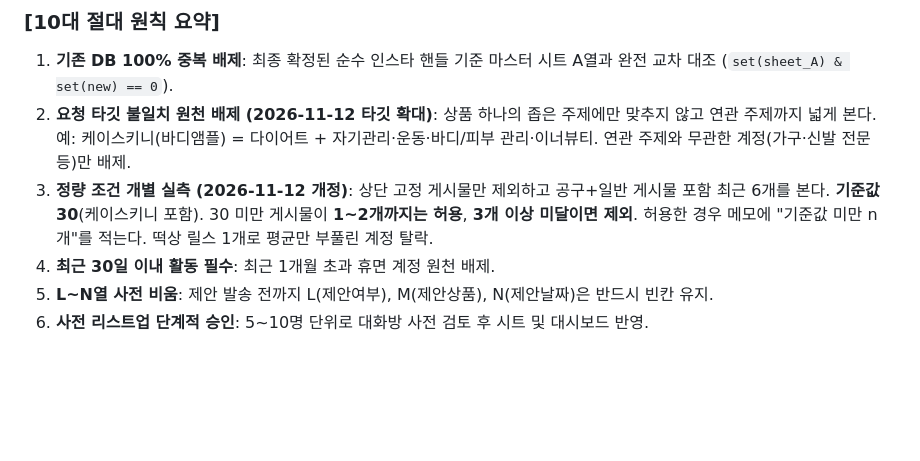
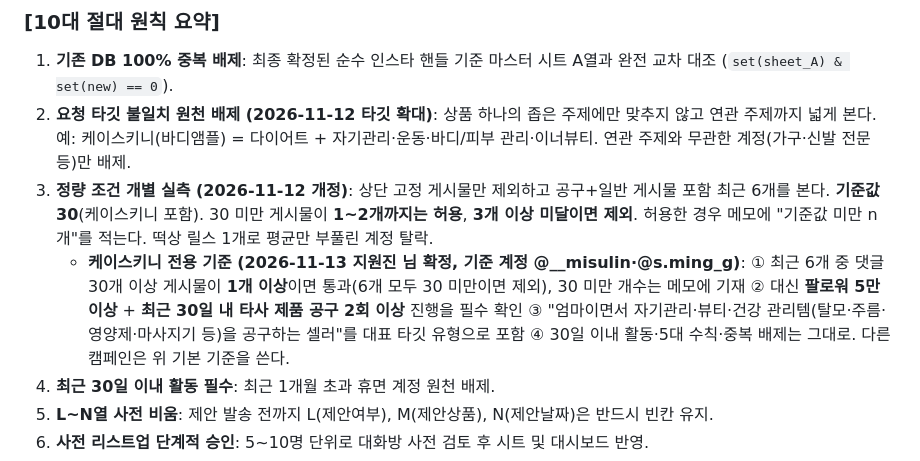
Before and after one commit to dnjswls1540-stack/Jeegong, a Markdown page: CLAUDE.md, the part around the change. GitHub-like rendering; blank space fills up the shorter version.

Commit message:
docs: add K-Skinny-only candidate criteria (1+ post with 30+ comments, 50k+ followers, 2+ recent third-party group buys)
Co-Authored-By: Claude Opus 5.5 <noreply@anthropic.com>

```diff
--- a/CLAUDE.md
+++ b/CLAUDE.md
@@ -59,6 +59,7 @@ Jeegong/
 1. **기존 DB 100% 중복 배제**: 최종 확정된 순수 인스타 핸들 기준 마스터 시트 A열과 완전 교차 대조 (`set(sheet_A) & set(new) == 0`).
 2. **요청 타깃 불일치 원천 배제 (2026-11-12 타깃 확대)**: 상품 하나의 좁은 주제에만 맞추지 않고 연관 주제까지 넓게 본다. 예: 케이스키니(바디앰플) = 다이어트 + 자기관리·운동·바디/피부 관리·이너뷰티. 연관 주제와 무관한 계정(가구·신발 전문 등)만 배제.
 3. **정량 조건 개별 실측 (2026-11-12 개정)**: 상단 고정 게시물만 제외하고 공구+일반 게시물 포함 최근 6개를 본다. **기준값 30**(케이스키니 포함). 30 미만 게시물이 **1~2개까지는 허용**, **3개 이상 미달이면 제외**. 허용한 경우 메모에 "기준값 미만 n개"를 적는다. 떡상 릴스 1개로 평균만 부풀린 계정 탈락.
+   - **케이스키니 전용 기준 (2026-11-13 지원진 님 확정, 기준 계정 @__misulin·@s.ming_g)**: ① 최근 6개 중 댓글 30개 이상 게시물이 **1개 이상**이면 통과(6개 모두 30 미만이면 제외), 30 미만 개수는 메모에 기재 ② 대신 **팔로워 5만 이상** + **최근 30일 내 타사 제품 공구 2회 이상** 진행을 필수 확인 ③ "엄마이면서 자기관리·뷰티·건강 관리템(탈모·주름·영양제·마사지기 등)을 공구하는 셀러"를 대표 타깃 유형으로 포함 ④ 30일 이내 활동·5대 수칙·중복 배제는 그대로. 다른 캠페인은 위 기본 기준을 쓴다.
 4. **최근 30일 이내 활동 필수**: 최근 1개월 초과 휴면 계정 원천 배제.
 5. **L~N열 사전 비움**: 제안 발송 전까지 L(제안여부), M(제안상품), N(제안날짜)은 반드시 빈칸 유지.
 6. **사전 리스트업 단계적 승인**: 5~10명 단위로 대화방 사전 검토 후 시트 및 대시보드 반영.
```
